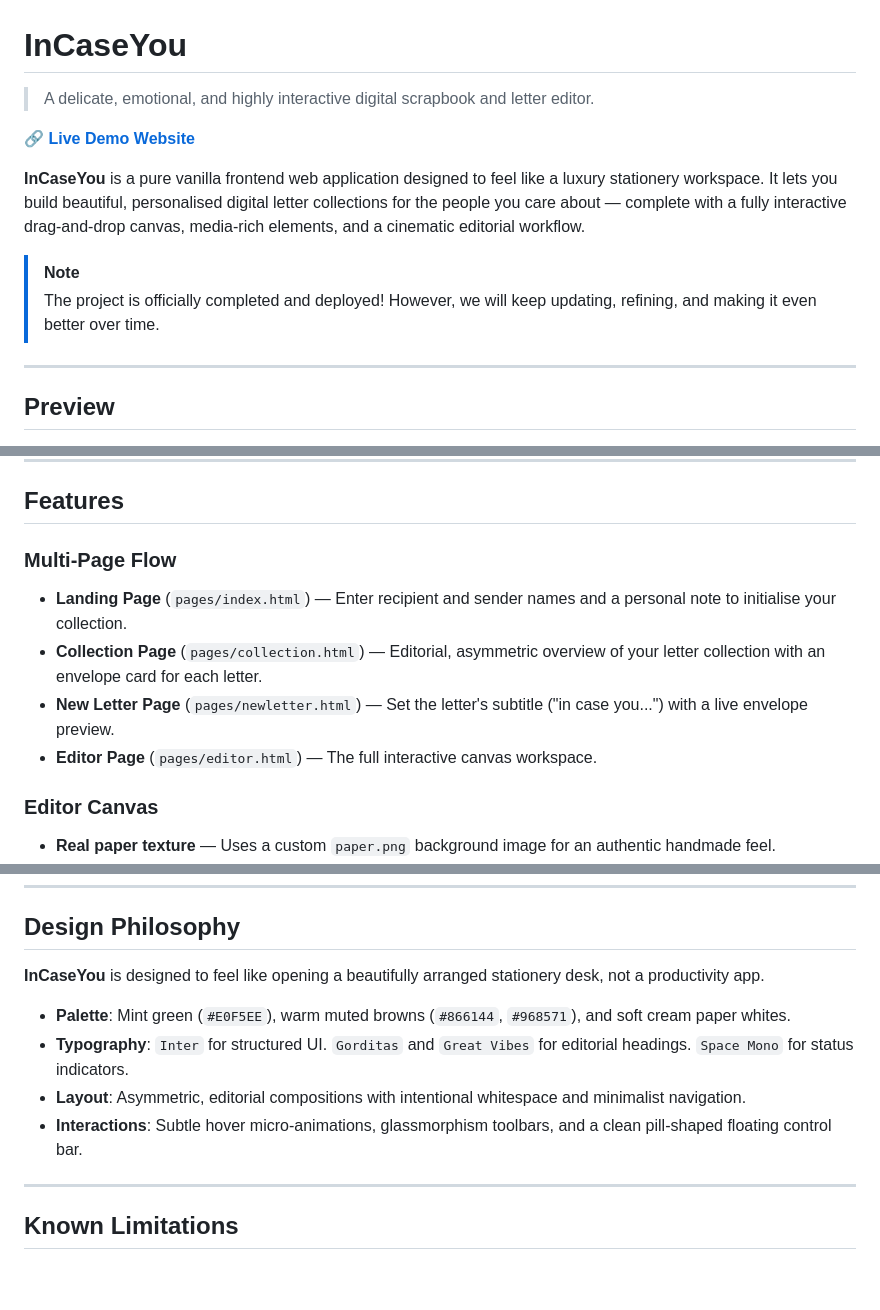
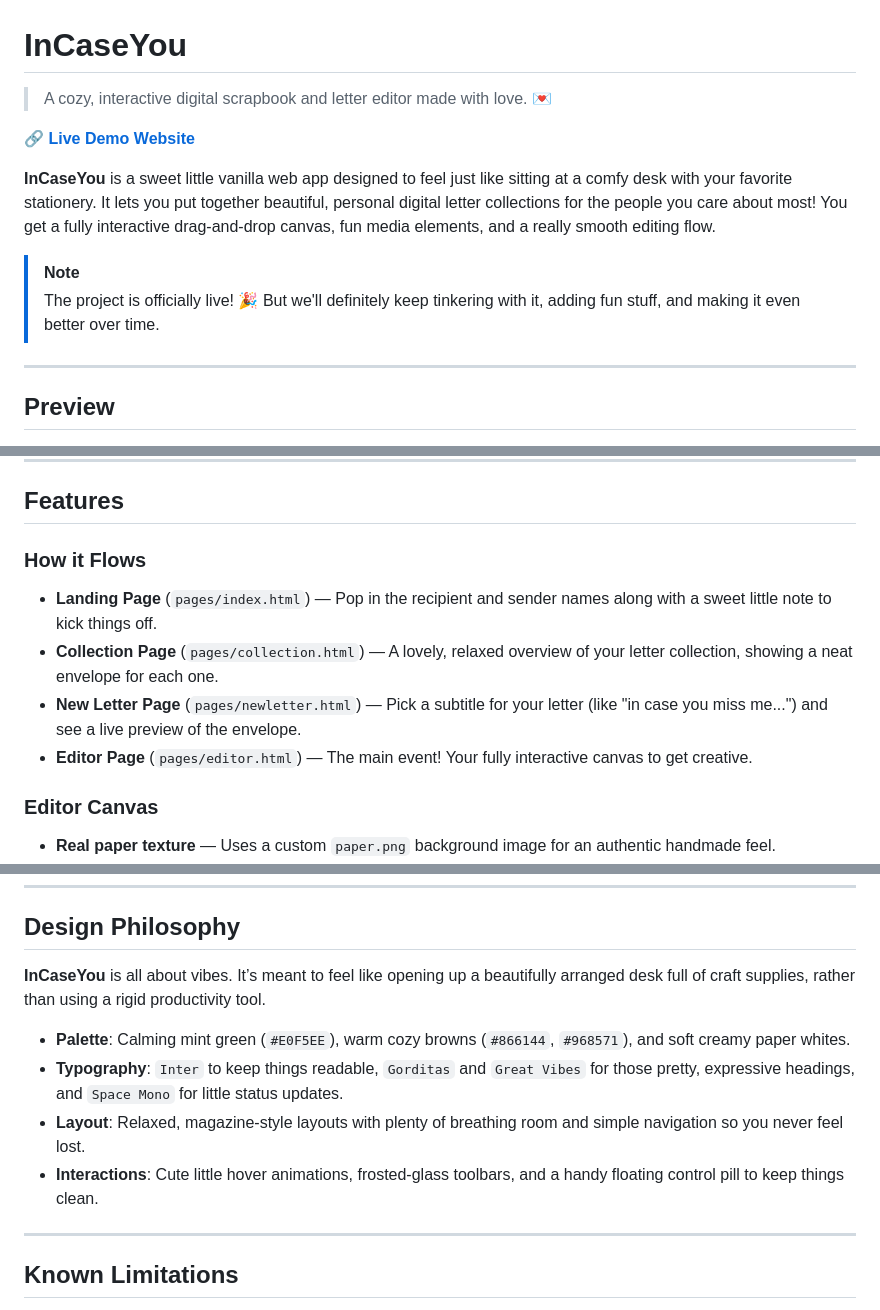
Before and after one commit to arhennia/InCaseYou, a Markdown page: README.md, 3 parts joined by grey strips. GitHub-like rendering; blank space fills up the shorter version.

```diff
--- a/README.md
+++ b/README.md
@@ -1,13 +1,13 @@
 # InCaseYou
 
-> A delicate, emotional, and highly interactive digital scrapbook and letter editor.
+> A cozy, interactive digital scrapbook and letter editor made with love. 💌
 
 🔗 **[Live Demo Website](https://in-case-you.vercel.app/pages/index.html)**
 
-**InCaseYou** is a pure vanilla frontend web application designed to feel like a luxury stationery workspace. It lets you build beautiful, personalised digital letter collections for the people you care about — complete with a fully interactive drag-and-drop canvas, media-rich elements, and a cinematic editorial workflow.
+**InCaseYou** is a sweet little vanilla web app designed to feel just like sitting at a comfy desk with your favorite stationery. It lets you put together beautiful, personal digital letter collections for the people you care about most! You get a fully interactive drag-and-drop canvas, fun media elements, and a really smooth editing flow.
 
 > [!NOTE]
-> The project is officially completed and deployed! However, we will keep updating, refining, and making it even better over time.
+> The project is officially live! 🎉 But we'll definitely keep tinkering with it, adding fun stuff, and making it even better over time.
 
 ---
 
@@ -24,11 +24,11 @@
 
 ## Features
 
-### Multi-Page Flow
-- **Landing Page** (`pages/index.html`) — Enter recipient and sender names and a personal note to initialise your collection.
-- **Collection Page** (`pages/collection.html`) — Editorial, asymmetric overview of your letter collection with an envelope card for each letter.
-- **New Letter Page** (`pages/newletter.html`) — Set the letter's subtitle ("in case you...") with a live envelope preview.
-- **Editor Page** (`pages/editor.html`) — The full interactive canvas workspace.
+### How it Flows
+- **Landing Page** (`pages/index.html`) — Pop in the recipient and sender names along with a sweet little note to kick things off.
+- **Collection Page** (`pages/collection.html`) — A lovely, relaxed overview of your letter collection, showing a neat envelope for each one.
+- **New Letter Page** (`pages/newletter.html`) — Pick a subtitle for your letter (like "in case you miss me...") and see a live preview of the envelope.
+- **Editor Page** (`pages/editor.html`) — The main event! Your fully interactive canvas to get creative.
 
 ### Editor Canvas
 - **Real paper texture** — Uses a custom `paper.png` background image for an authentic handmade feel.
@@ -124,12 +124,12 @@ No build step required. Pure HTML + JS + CSS.
 
 ## Design Philosophy
 
-**InCaseYou** is designed to feel like opening a beautifully arranged stationery desk, not a productivity app.
+**InCaseYou** is all about vibes. It’s meant to feel like opening up a beautifully arranged desk full of craft supplies, rather than using a rigid productivity tool.
 
-- **Palette**: Mint green (`#E0F5EE`), warm muted browns (`#866144`, `#968571`), and soft cream paper whites.
-- **Typography**: `Inter` for structured UI. `Gorditas` and `Great Vibes` for editorial headings. `Space Mono` for status indicators.
-- **Layout**: Asymmetric, editorial compositions with intentional whitespace and minimalist navigation.
-- **Interactions**: Subtle hover micro-animations, glassmorphism toolbars, and a clean pill-shaped floating control bar.
+- **Palette**: Calming mint green (`#E0F5EE`), warm cozy browns (`#866144`, `#968571`), and soft creamy paper whites.
+- **Typography**: `Inter` to keep things readable, `Gorditas` and `Great Vibes` for those pretty, expressive headings, and `Space Mono` for little status updates.
+- **Layout**: Relaxed, magazine-style layouts with plenty of breathing room and simple navigation so you never feel lost.
+- **Interactions**: Cute little hover animations, frosted-glass toolbars, and a handy floating control pill to keep things clean.
 
 ---
 
```
